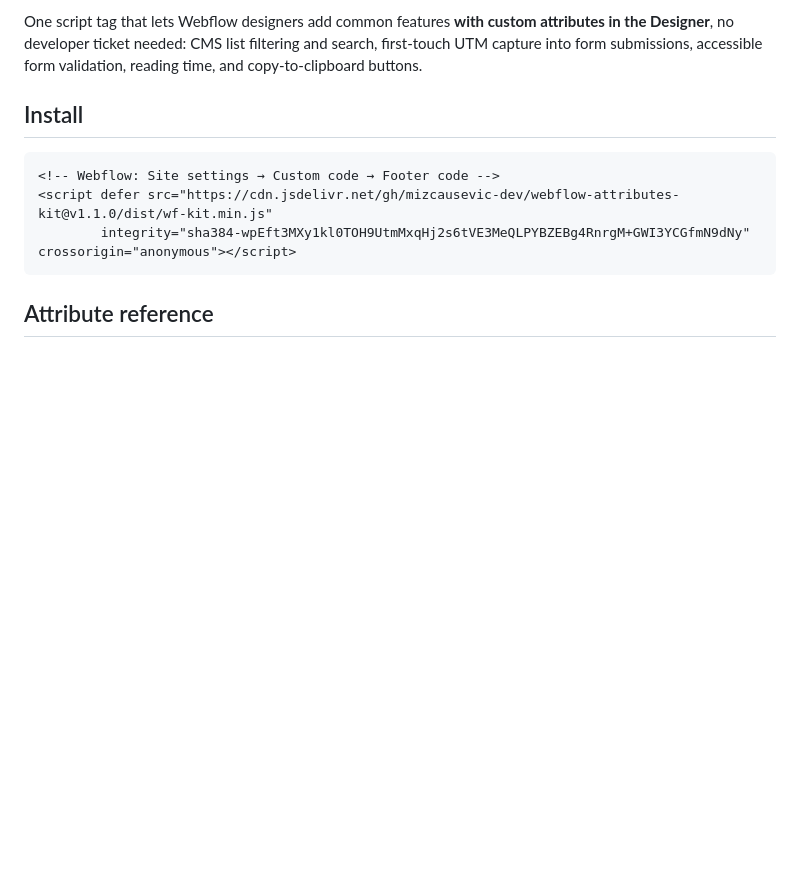
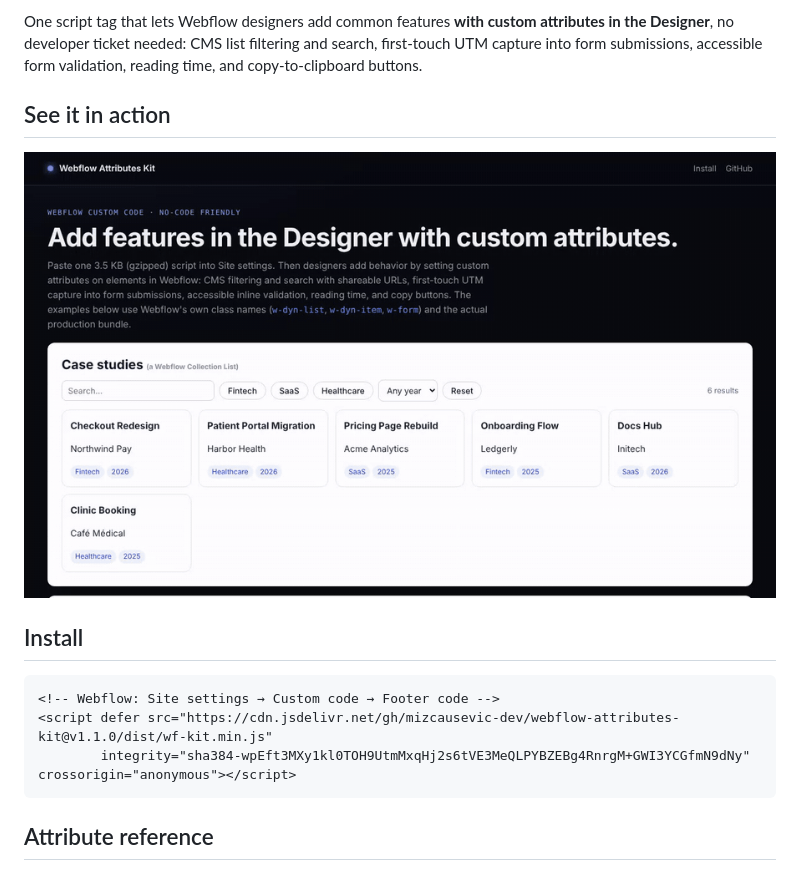
Before and after one commit to mizcausevic-dev/webflow-attributes-kit, a Markdown page: README.md, the part around one of its changes. Rendered like a GitHub page; pictures changed too: docs/demo.gif (added); blank space fills up the shorter version.

```diff
--- a/README.md
+++ b/README.md
@@ -10,4 +12,8 @@
 One script tag that lets Webflow designers add common features **with custom attributes in the Designer**, no developer ticket needed: CMS list filtering and search, first-touch UTM capture into form submissions, accessible form validation, reading time, and copy-to-clipboard buttons.
+
+## See it in action
+
+![Recording of the live demo](docs/demo.gif)
 
 ## Install
 
```
Also changed, not shown: other parts of README.md (+2 -0 lines), docs/screenshot.png (added), docs/social-card.png (added), 2 other files.
